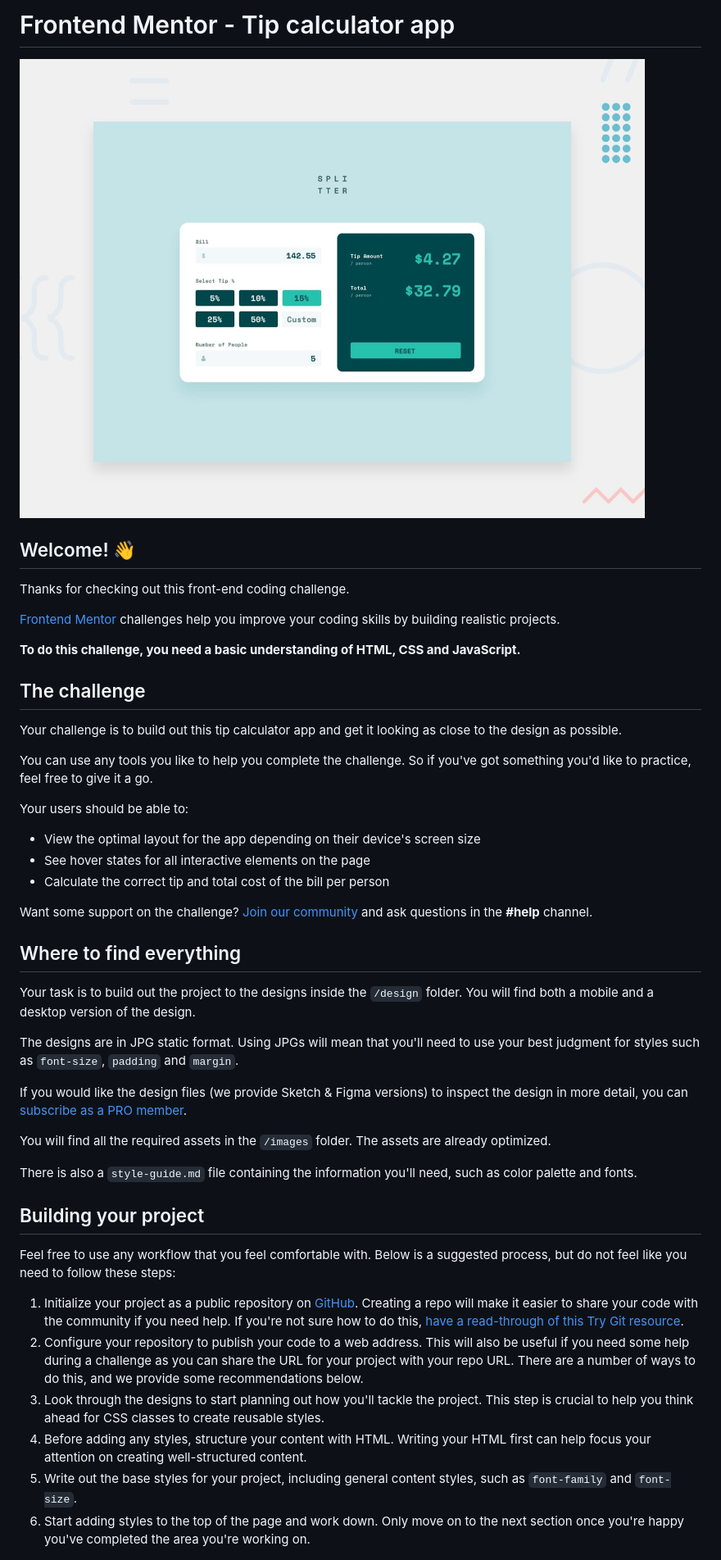
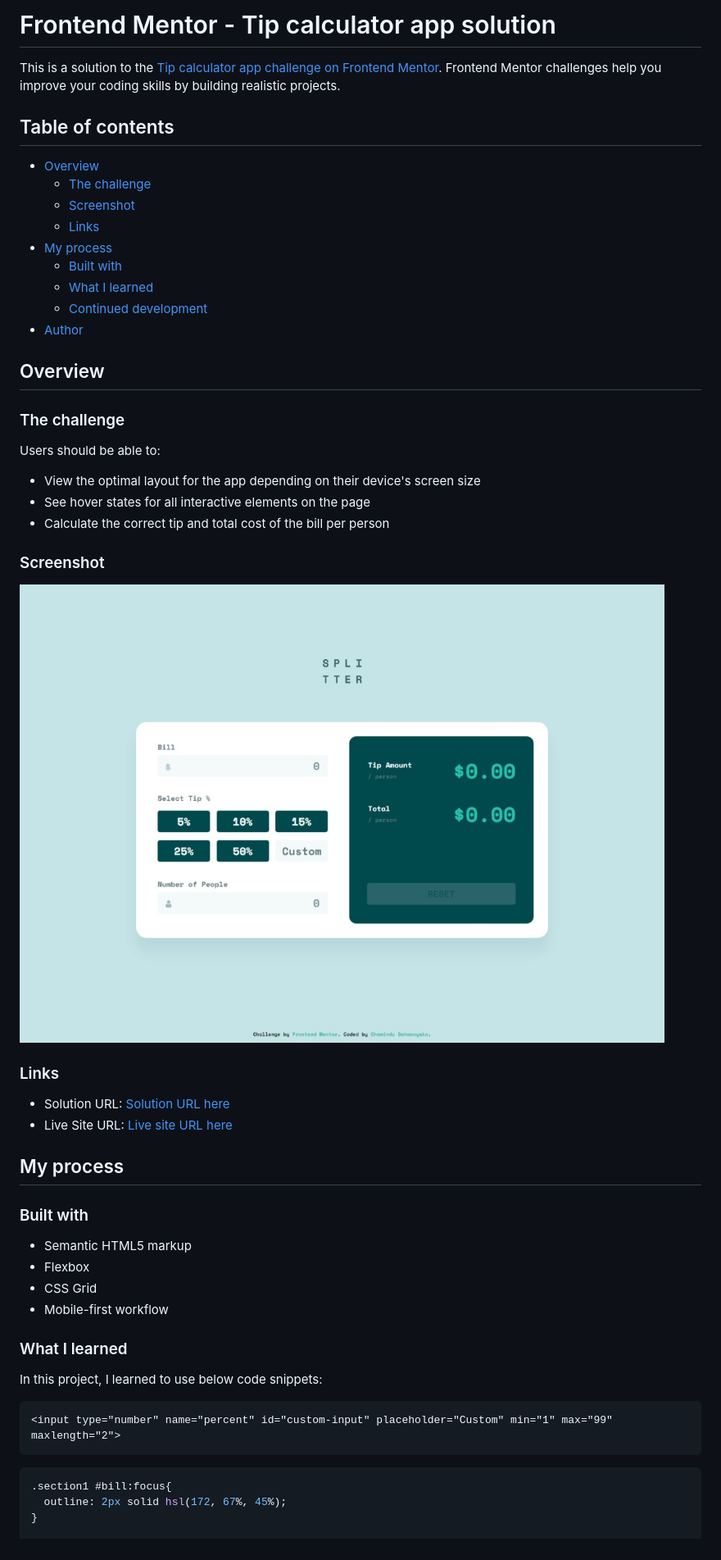
Before and after one commit to ChaminduD/Tip-calculator-app, a Markdown page: README.md, the part around the change printed below. Shown: that part at 82% size. Drawn GitHub-style; pictures changed too: design/desktop-preview.jpg (deleted), screenshot.jpeg (added).

````diff
--- a/README.md
+++ b/README.md
@@ -1,49 +1,56 @@
-# Frontend Mentor - Tip calculator app
+# Frontend Mentor - Tip calculator app solution
 
-![Design preview for the Tip calculator app coding challenge](./design/desktop-preview.jpg)
+This is a solution to the [Tip calculator app challenge on Frontend Mentor](https://www.frontendmentor.io/challenges/tip-calculator-app-ugJNGbJUX). Frontend Mentor challenges help you improve your coding skills by building realistic projects.
 
-## Welcome! 👋
+## Table of contents
 
-Thanks for checking out this front-end coding challenge.
+- [Overview](#overview)
+  - [The challenge](#the-challenge)
+  - [Screenshot](#screenshot)
+  - [Links](#links)
+- [My process](#my-process)
+  - [Built with](#built-with)
+  - [What I learned](#what-i-learned)
+  - [Continued development](#continued-development)
+- [Author](#author)
 
-[Frontend Mentor](https://www.frontendmentor.io) challenges help you improve your coding skills by building realistic projects.
+## Overview
 
-**To do this challenge, you need a basic understanding of HTML, CSS and JavaScript.**
+### The challenge
 
-## The challenge
-
-Your challenge is to build out this tip calculator app and get it looking as close to the design as possible.
-
-You can use any tools you like to help you complete the challenge. So if you've got something you'd like to practice, feel free to give it a go.
-
-Your users should be able to:
+Users should be able to:
 
 - View the optimal layout for the app depending on their device's screen size
 - See hover states for all interactive elements on the page
 - Calculate the correct tip and total cost of the bill per person
 
-Want some support on the challenge? [Join our community](https://www.frontendmentor.io/community) and ask questions in the **#help** channel.
+### Screenshot
 
-## Where to find everything
+![](./screenshot.jpeg)
 
-Your task is to build out the project to the designs inside the `/design` folder. You will find both a mobile and a desktop version of the design.
+### Links
 
-The designs are in JPG static format. Using JPGs will mean that you'll need to use your best judgment for styles such as `font-size`, `padding` and `margin`.
+- Solution URL: [Solution URL here]()
+- Live Site URL: [Live site URL here]()
 
-If you would like the design files (we provide Sketch & Figma versions) to inspect the design in more detail, you can [subscribe as a PRO member](https://www.frontendmentor.io/pro).
+## My process
 
-You will find all the required assets in the `/images` folder. The assets are already optimized.
+### Built with
 
-There is also a `style-guide.md` file containing the information you'll need, such as color palette and fonts.
+- Semantic HTML5 markup
+- Flexbox
+- CSS Grid
+- Mobile-first workflow
 
-## Building your project
+### What I learned
 
-Feel free to use any workflow that you feel comfortable with. Below is a suggested process, but do not feel like you need to follow these steps:
+In this project, I learned to use below code snippets:
 
-1. Initialize your project as a public repository on [GitHub](https://github.com/). Creating a repo will make it easier to share your code with the community if you need help. If you're not sure how to do this, [have a read-through of this Try Git resource](https://try.github.io/).
-2. Configure your repository to publish your code to a web address. This will also be useful if you need some help during a challenge as you can share the URL for your project with your repo URL. There are a number of ways to do this, and we provide some recommendations below.
-3. Look through the designs to start planning out how you'll tackle the project. This step is crucial to help you think ahead for CSS classes to create reusable styles.
-4. Before adding any styles, structure your content with HTML. Writing your HTML first can help focus your attention on creating well-structured content.
-5. Write out the base styles for your project, including general content styles, such as `font-family` and `font-size`.
-6. Start adding styles to the top of the page and work down. Only move on to the next section once you're happy you've completed the area you're working on.
+```html
+<input type="number" name="percent" id="custom-input" placeholder="Custom" min="1" max="99" maxlength="2">
+```
+```css
+.section1 #bill:focus{
+  outline: 2px solid hsl(172, 67%, 45%);
+}
 
````
Also changed, not shown: other parts of README.md (+43 -36 lines), README-template.md (deleted, +0 -112 lines), style-guide.md (deleted, +0 -34 lines), design/active-states.jpg (deleted), design/desktop-design-completed.jpg (deleted), design/desktop-design-empty.jpg (deleted), design/mobile-design.jpg (deleted), 3 other files.
